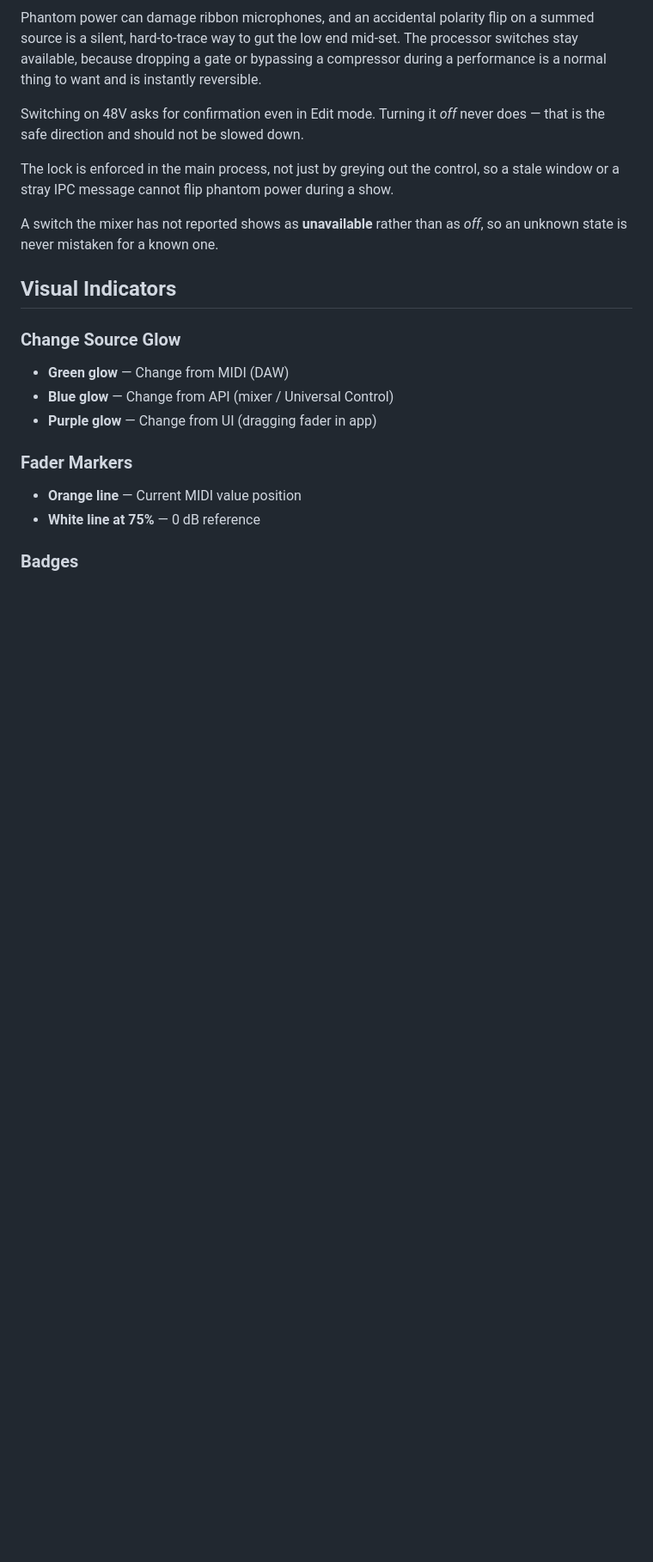
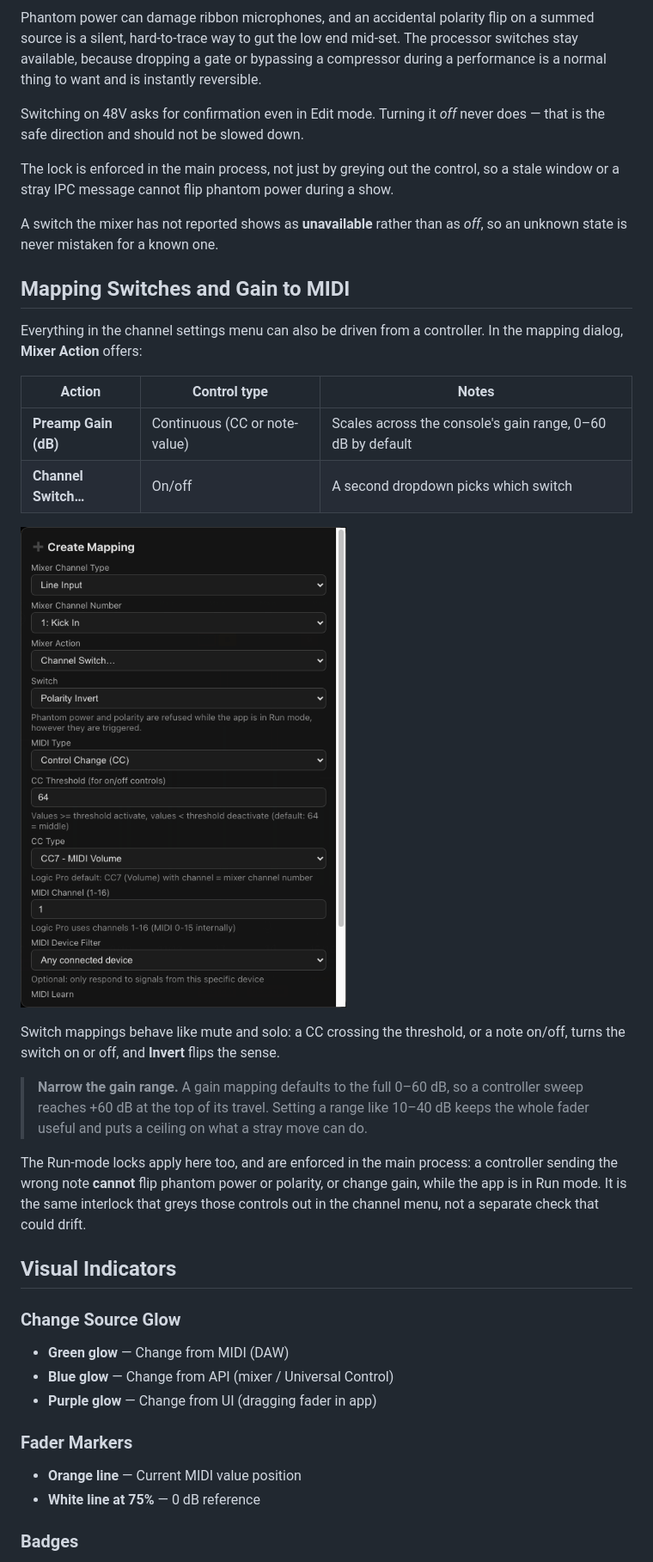
Before and after one commit to sandinak/studiolive-midi-controller, a Markdown page: docs/usage.md, the part around the change. Shown at 86% size. GitHub-like rendering; pictures changed too: docs/images/mapping-modal-switch.png (added); blank space fills up the shorter version.

```diff
--- a/docs/usage.md
+++ b/docs/usage.md
@@ -188,6 +188,31 @@ a stale window or a stray IPC message cannot flip phantom power during a show.
 A switch the mixer has not reported shows as **unavailable** rather than as *off*,
 so an unknown state is never mistaken for a known one.
 
+## Mapping Switches and Gain to MIDI
+
+Everything in the channel settings menu can also be driven from a controller.
+In the mapping dialog, **Mixer Action** offers:
+
+| Action | Control type | Notes |
+|--------|--------------|-------|
+| **Preamp Gain (dB)** | Continuous (CC or note-value) | Scales across the console's gain range, 0–60 dB by default |
+| **Channel Switch…** | On/off | A second dropdown picks which switch |
+
+![Mapping a channel switch to MIDI](images/mapping-modal-switch.png)
+
+Switch mappings behave like mute and solo: a CC crossing the threshold, or a
+note on/off, turns the switch on or off, and **Invert** flips the sense.
+
+> **Narrow the gain range.** A gain mapping defaults to the full 0–60 dB, so a
+> controller sweep reaches +60 dB at the top of its travel. Setting a range like
+> 10–40 dB keeps the whole fader useful and puts a ceiling on what a stray move
+> can do.
+
+The Run-mode locks apply here too, and are enforced in the main process: a
+controller sending the wrong note **cannot** flip phantom power or polarity, or
+change gain, while the app is in Run mode. It is the same interlock that greys
+those controls out in the channel menu, not a separate check that could drift.
+
 ## Visual Indicators
 
 ### Change Source Glow
```
Also changed, not shown: CHANGELOG.md (+2 -0 lines), README.md (+1 -0 lines), docs/images/main-window-annotated.png, docs/images/main-window.png, 7 other files.
